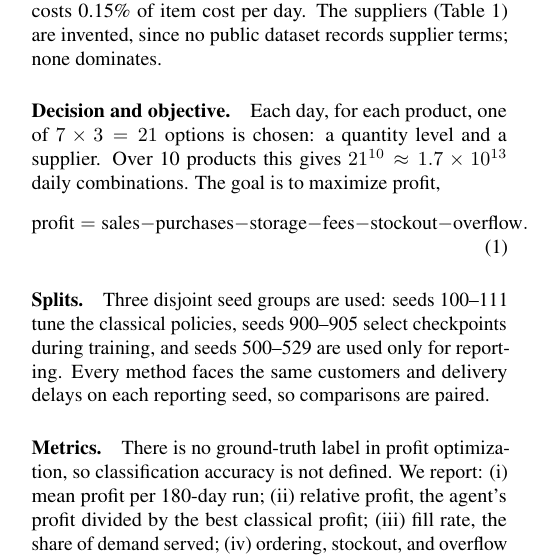
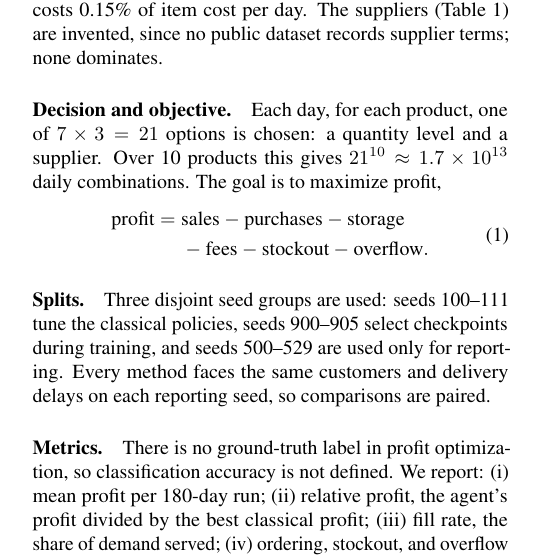
Before and after one commit to KJSK-Koushik/Supply-AI-RL-Explainable-supply-chain-Optimisation, a LaTeX paper (reports/latex/main.tex): part of one column of page 2 of 7, cut so that both start at the same text. Compiled offline with pdfLaTeX.

Commit message:
Compile the LaTeX report, and fix an equation that overflowed its column
Adds the compiled main.pdf (7 pages, two-column). The profit equation was
10.8pt wider than the column; it is now split over two lines. Ignores
LaTeX build files.

```diff
--- a/reports/latex/main.tex
+++ b/reports/latex/main.tex
@@ -197,9 +197,10 @@ goes offline most often, RapidTrade almost never.}
 Each day, for each product, one of $7\times3=21$ options is chosen: a quantity
 level and a supplier. Over 10 products this gives $21^{10}\approx1.7\times10^{13}$
 daily combinations. The goal is to maximize profit,
-\begin{equation}
-\text{profit}=\text{sales}-\text{purchases}-\text{storage}-\text{fees}-\text{stockout}-\text{overflow}.
-\end{equation}
+\begin{equation}\begin{split}
+\text{profit}={}&\text{sales}-\text{purchases}-\text{storage}\\
+&-\text{fees}-\text{stockout}-\text{overflow}.
+\end{split}\end{equation}
 
 \paragraph{Splits.}
 Three disjoint seed groups are used: seeds 100--111 tune the classical
```
Also changed, not shown: reports/latex/main.pdf (added), 1 other file.
